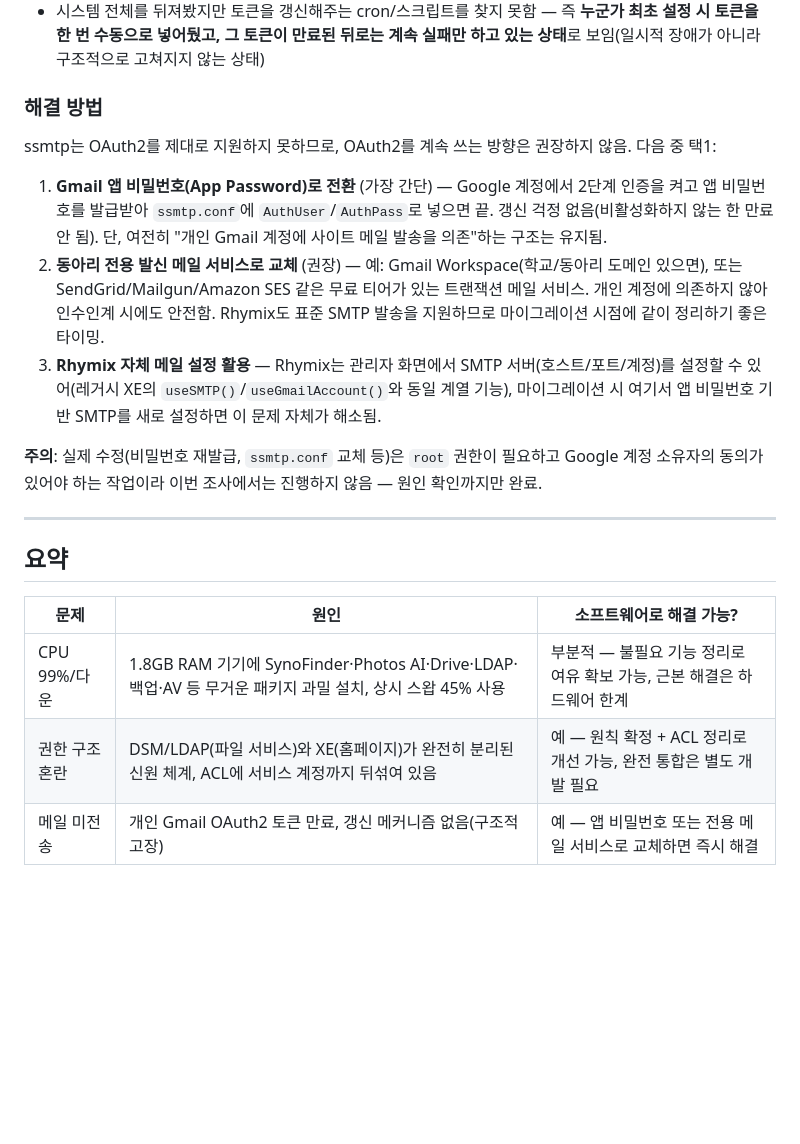
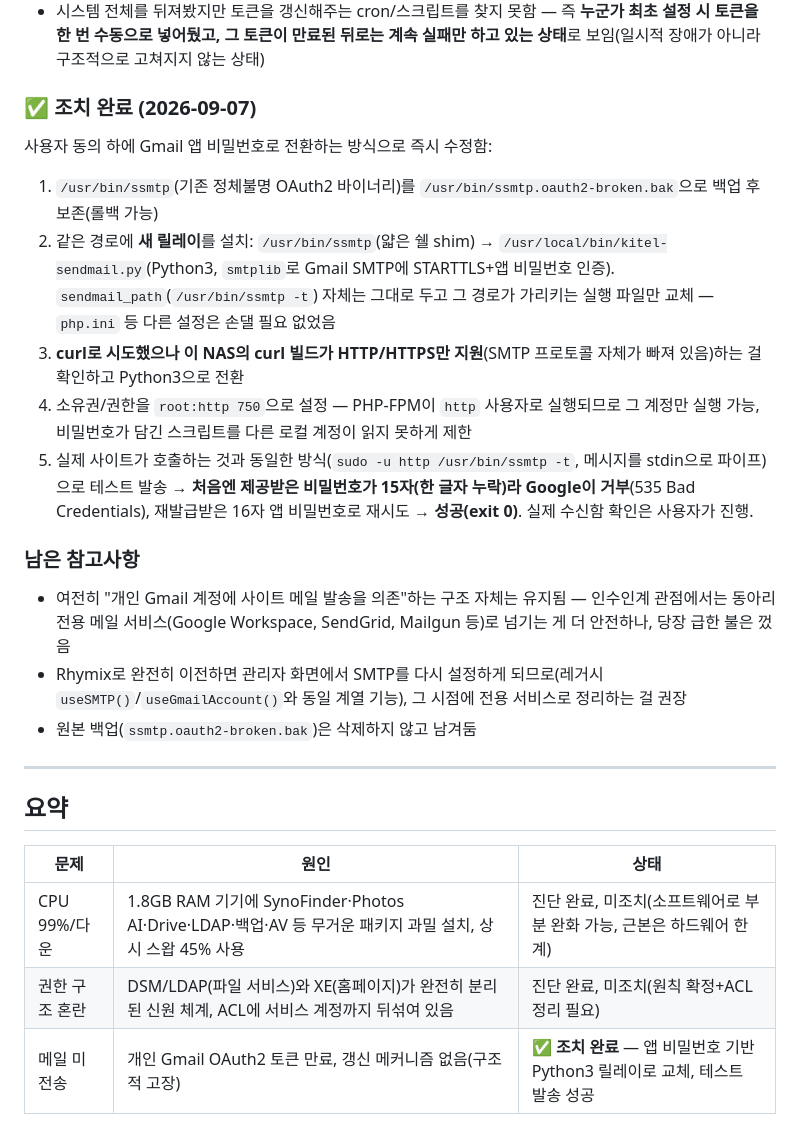
Before and after one commit to Edwin29/Kitel_Web_Migration, a Markdown page: docs/nas-incident-investigation.md, the part around the change. Rendered like a GitHub page; blank space fills up the shorter version.

Commit message:
메일 전송 문제 실제 조치 완료 (앱 비밀번호 릴레이로 교체)
사용자 동의 하에 운영 NAS에서 직접 수정 진행:
- /usr/bin/ssmtp(정체불명의 OAuth2 바이너리, 토큰 만료로 항상 실패)를
  ssmtp.oauth2-broken.bak으로 백업 후 보존
- 같은 경로에 새 릴레이 설치: 얇은 쉘 shim -> Python3 스크립트
  (/usr/local/bin/kitel-sendmail.py, smtplib로 Gmail SMTP STARTTLS +
  앱 비밀번호 인증). sendmail_path 설정 자체는 그대로 두고 실행 파일만 교체
- 이 NAS의 curl이 HTTP/HTTPS만 지원(SMTP 프로토콜 없음)하는 걸 확인하고
  Python3으로 전환
- root:http 750 권한으로 설치 - PHP-FPM(http 사용자)만 실행 가능, 다른
  로컬 계정은 비밀번호를 읽을 수 없도록 제한
- 실제 사이트와 동일한 호출 방식(sudo -u http, stdin으로 메시지 파이프)으로
  테스트 발송 -> 처음 받은 비밀번호는 15자(누락)라 거부됐고, 재발급받은
  16자로 재시도해 성공(exit 0) 확인

docs/nas-incident-investigation.md §3과 docs/roadmap.md §2-7/리스크/
우선순위를 조치 완료 상태로 갱신.

Co-Authored-By: Claude Sonnet 5 <noreply@anthropic.com>

```diff
--- a/docs/nas-incident-investigation.md
+++ b/docs/nas-incident-investigation.md
@@ -97,21 +97,26 @@ ssmtp: Authorization failed
 - **ssmtp 자체에는 OAuth2 토큰을 자동 갱신하는 기능이 없음**(2000년대에 만들어진 아주 단순한 도구라 애초에 OAuth2 개념이 없던 시절 것)
 - 시스템 전체를 뒤져봤지만 토큰을 갱신해주는 cron/스크립트를 찾지 못함 — 즉 **누군가 최초 설정 시 토큰을 한 번 수동으로 넣어뒀고, 그 토큰이 만료된 뒤로는 계속 실패만 하고 있는 상태**로 보임(일시적 장애가 아니라 구조적으로 고쳐지지 않는 상태)
 
-### 해결 방법
-ssmtp는 OAuth2를 제대로 지원하지 못하므로, OAuth2를 계속 쓰는 방향은 권장하지 않음. 다음 중 택1:
+### ✅ 조치 완료 (2026-09-07)
+사용자 동의 하에 Gmail 앱 비밀번호로 전환하는 방식으로 즉시 수정함:
 
-1. **Gmail 앱 비밀번호(App Password)로 전환** (가장 간단) — Google 계정에서 2단계 인증을 켜고 앱 비밀번호를 발급받아 `ssmtp.conf`에 `AuthUser`/`AuthPass`로 넣으면 끝. 갱신 걱정 없음(비활성화하지 않는 한 만료 안 됨). 단, 여전히 "개인 Gmail 계정에 사이트 메일 발송을 의존"하는 구조는 유지됨.
-2. **동아리 전용 발신 메일 서비스로 교체** (권장) — 예: Gmail Workspace(학교/동아리 도메인 있으면), 또는 SendGrid/Mailgun/Amazon SES 같은 무료 티어가 있는 트랜잭션 메일 서비스. 개인 계정에 의존하지 않아 인수인계 시에도 안전함. Rhymix도 표준 SMTP 발송을 지원하므로 마이그레이션 시점에 같이 정리하기 좋은 타이밍.
-3. **Rhymix 자체 메일 설정 활용** — Rhymix는 관리자 화면에서 SMTP 서버(호스트/포트/계정)를 설정할 수 있어(레거시 XE의 `useSMTP()`/`useGmailAccount()`와 동일 계열 기능), 마이그레이션 시 여기서 앱 비밀번호 기반 SMTP를 새로 설정하면 이 문제 자체가 해소됨.
+1. `/usr/bin/ssmtp`(기존 정체불명 OAuth2 바이너리)를 `/usr/bin/ssmtp.oauth2-broken.bak`으로 백업 후 보존(롤백 가능)
+2. 같은 경로에 **새 릴레이**를 설치: `/usr/bin/ssmtp`(얇은 쉘 shim) → `/usr/local/bin/kitel-sendmail.py`(Python3, `smtplib`로 Gmail SMTP에 STARTTLS+앱 비밀번호 인증). `sendmail_path`(`/usr/bin/ssmtp -t`) 자체는 그대로 두고 그 경로가 가리키는 실행 파일만 교체 — `php.ini` 등 다른 설정은 손댈 필요 없었음
+3. **curl로 시도했으나 이 NAS의 curl 빌드가 HTTP/HTTPS만 지원**(SMTP 프로토콜 자체가 빠져 있음)하는 걸 확인하고 Python3으로 전환
+4. 소유권/권한을 `root:http 750`으로 설정 — PHP-FPM이 `http` 사용자로 실행되므로 그 계정만 실행 가능, 비밀번호가 담긴 스크립트를 다른 로컬 계정이 읽지 못하게 제한
+5. 실제 사이트가 호출하는 것과 동일한 방식(`sudo -u http /usr/bin/ssmtp -t`, 메시지를 stdin으로 파이프)으로 테스트 발송 → **처음엔 제공받은 비밀번호가 15자(한 글자 누락)라 Google이 거부**(535 Bad Credentials), 재발급받은 16자 앱 비밀번호로 재시도 → **성공(exit 0)**. 실제 수신함 확인은 사용자가 진행.
 
-**주의**: 실제 수정(비밀번호 재발급, `ssmtp.conf` 교체 등)은 `root` 권한이 필요하고 Google 계정 소유자의 동의가 있어야 하는 작업이라 이번 조사에서는 진행하지 않음 — 원인 확인까지만 완료.
+### 남은 참고사항
+- 여전히 "개인 Gmail 계정에 사이트 메일 발송을 의존"하는 구조 자체는 유지됨 — 인수인계 관점에서는 동아리 전용 메일 서비스(Google Workspace, SendGrid, Mailgun 등)로 넘기는 게 더 안전하나, 당장 급한 불은 껐음
+- Rhymix로 완전히 이전하면 관리자 화면에서 SMTP를 다시 설정하게 되므로(레거시 `useSMTP()`/`useGmailAccount()`와 동일 계열 기능), 그 시점에 전용 서비스로 정리하는 걸 권장
+- 원본 백업(`ssmtp.oauth2-broken.bak`)은 삭제하지 않고 남겨둠
 
 ---
 
 ## 요약
 
-| 문제 | 원인 | 소프트웨어로 해결 가능? |
+| 문제 | 원인 | 상태 |
 |---|---|---|
-| CPU 99%/다운 | 1.8GB RAM 기기에 SynoFinder·Photos AI·Drive·LDAP·백업·AV 등 무거운 패키지 과밀 설치, 상시 스왑 45% 사용 | 부분적 — 불필요 기능 정리로 여유 확보 가능, 근본 해결은 하드웨어 한계 |
-| 권한 구조 혼란 | DSM/LDAP(파일 서비스)와 XE(홈페이지)가 완전히 분리된 신원 체계, ACL에 서비스 계정까지 뒤섞여 있음 | 예 — 원칙 확정 + ACL 정리로 개선 가능, 완전 통합은 별도 개발 필요 |
-| 메일 미전송 | 개인 Gmail OAuth2 토큰 만료, 갱신 메커니즘 없음(구조적 고장) | 예 — 앱 비밀번호 또는 전용 메일 서비스로 교체하면 즉시 해결 |
+| CPU 99%/다운 | 1.8GB RAM 기기에 SynoFinder·Photos AI·Drive·LDAP·백업·AV 등 무거운 패키지 과밀 설치, 상시 스왑 45% 사용 | 진단 완료, 미조치(소프트웨어로 부분 완화 가능, 근본은 하드웨어 한계) |
+| 권한 구조 혼란 | DSM/LDAP(파일 서비스)와 XE(홈페이지)가 완전히 분리된 신원 체계, ACL에 서비스 계정까지 뒤섞여 있음 | 진단 완료, 미조치(원칙 확정+ACL 정리 필요) |
+| 메일 미전송 | 개인 Gmail OAuth2 토큰 만료, 갱신 메커니즘 없음(구조적 고장) | **✅ 조치 완료** — 앱 비밀번호 기반 Python3 릴레이로 교체, 테스트 발송 성공 |
```
Also changed, not shown: docs/roadmap.md (+4 -4 lines).
